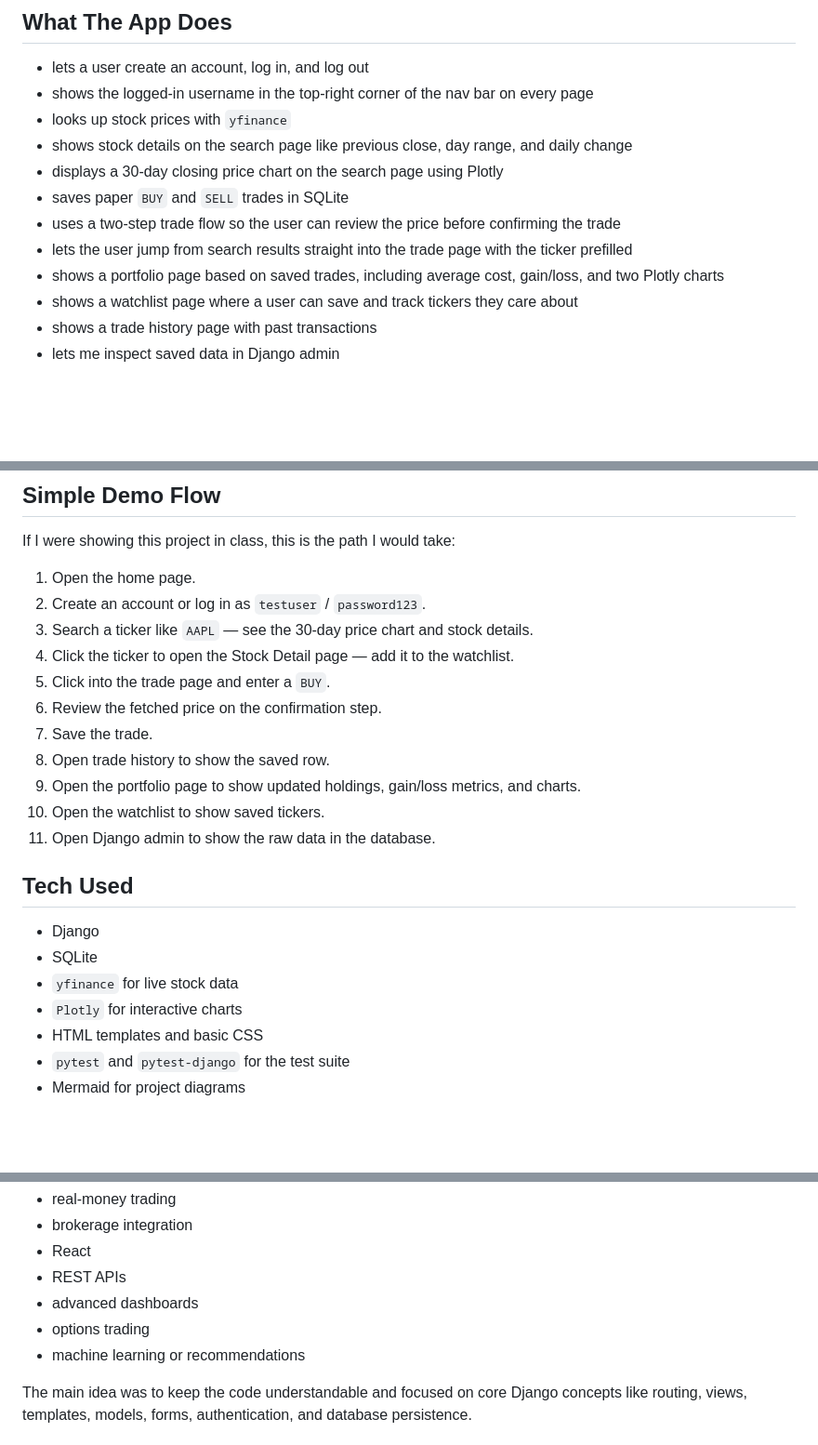
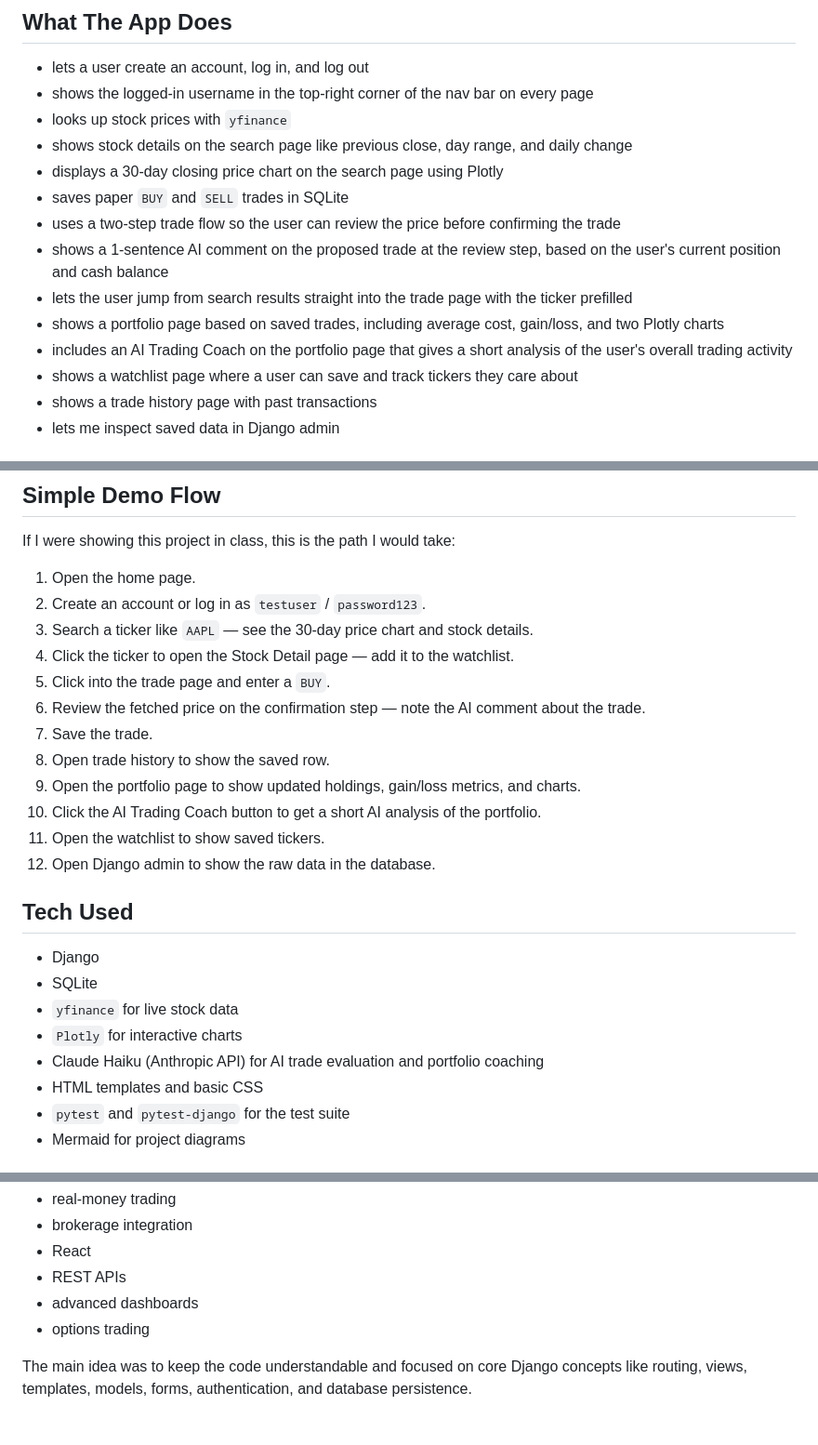
Before and after one commit to noahstephenson/Paper-Trading-App, a Markdown page: README.md, 3 parts joined by grey strips. Shown at 93% size. Drawn GitHub-style; blank space fills up the shorter version.

Commit message:
Update README with AI features and demo flow
Co-Authored-By: Claude Sonnet 4.6 <noreply@anthropic.com>

```diff
--- a/README.md
+++ b/README.md
@@ -13,8 +13,10 @@ I kept the project intentionally small. The goal was not to build a full trading
 - displays a 30-day closing price chart on the search page using Plotly
 - saves paper `BUY` and `SELL` trades in SQLite
 - uses a two-step trade flow so the user can review the price before confirming the trade
+- shows a 1-sentence AI comment on the proposed trade at the review step, based on the user's current position and cash balance
 - lets the user jump from search results straight into the trade page with the ticker prefilled
 - shows a portfolio page based on saved trades, including average cost, gain/loss, and two Plotly charts
+- includes an AI Trading Coach on the portfolio page that gives a short analysis of the user's overall trading activity
 - shows a watchlist page where a user can save and track tickers they care about
 - shows a trade history page with past transactions
 - lets me inspect saved data in Django admin
@@ -262,12 +266,13 @@ If I were showing this project in class, this is the path I would take:
 3. Search a ticker like `AAPL` — see the 30-day price chart and stock details.
 4. Click the ticker to open the Stock Detail page — add it to the watchlist.
 5. Click into the trade page and enter a `BUY`.
-6. Review the fetched price on the confirmation step.
+6. Review the fetched price on the confirmation step — note the AI comment about the trade.
 7. Save the trade.
 8. Open trade history to show the saved row.
 9. Open the portfolio page to show updated holdings, gain/loss metrics, and charts.
-10. Open the watchlist to show saved tickers.
-11. Open Django admin to show the raw data in the database.
+10. Click the AI Trading Coach button to get a short AI analysis of the portfolio.
+11. Open the watchlist to show saved tickers.
+12. Open Django admin to show the raw data in the database.
 
 ## Tech Used
 
@@ -275,6 +280,7 @@ If I were showing this project in class, this is the path I would take:
 - SQLite
 - `yfinance` for live stock data
 - `Plotly` for interactive charts
+- Claude Haiku (Anthropic API) for AI trade evaluation and portfolio coaching
 - HTML templates and basic CSS
 - `pytest` and `pytest-django` for the test suite
 - Mermaid for project diagrams
@@ -290,7 +296,6 @@ It does not include:
 - REST APIs
 - advanced dashboards
 - options trading
-- machine learning or recommendations
 
 The main idea was to keep the code understandable and focused on core Django concepts like routing, views, templates, models, forms, authentication, and database persistence.
 
```
Also changed, not shown: other parts of README.md (+3 -1 lines).
